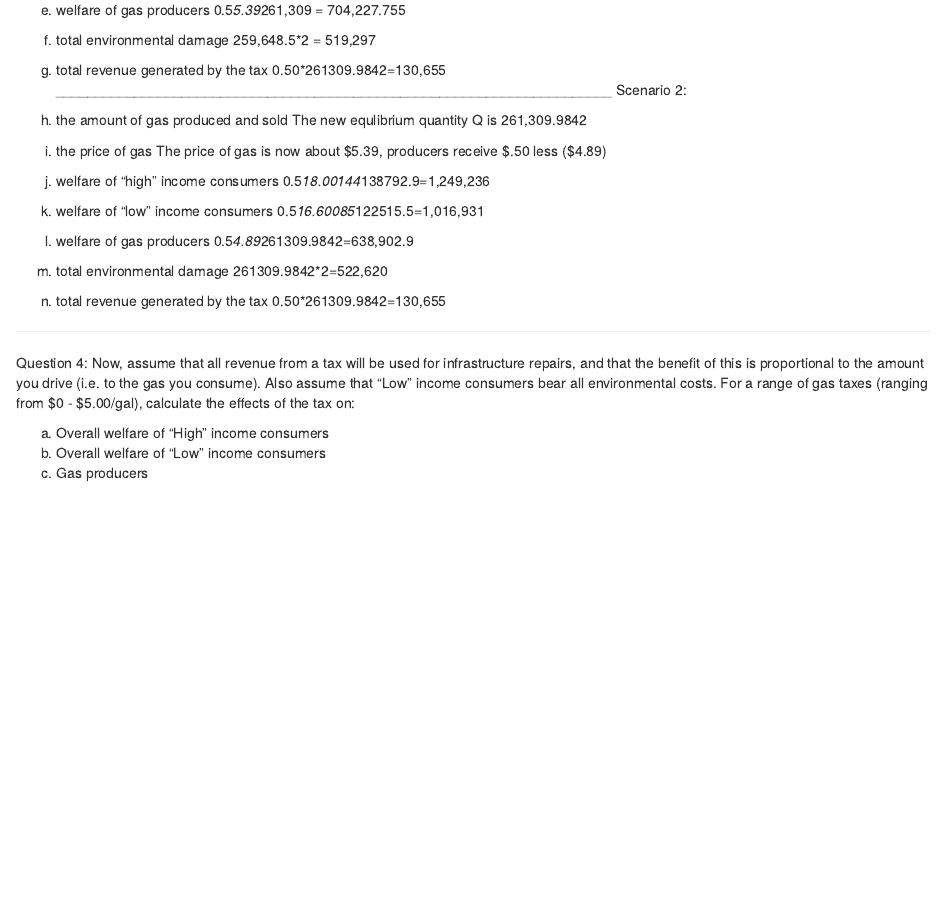
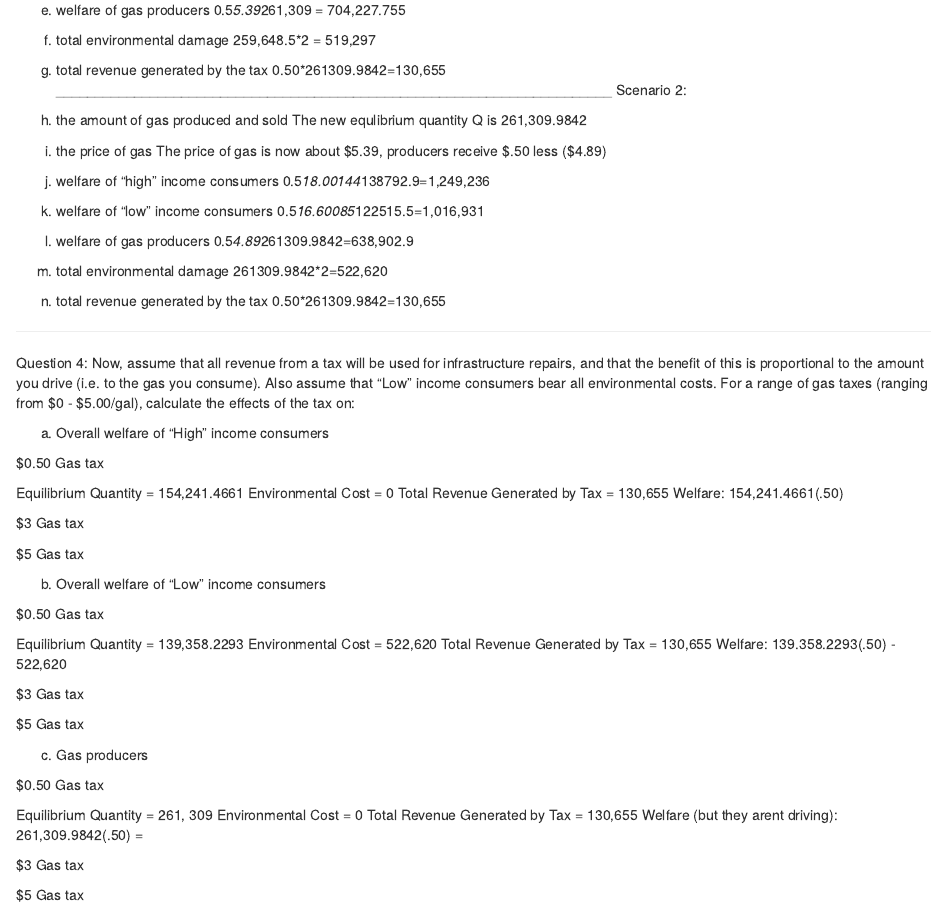
Before and after one commit to AdrienneSHew/ESM-204-Assignment-2, an R Markdown document (ESM-204-Assignment-2.Rmd): the page in a window 1100 px wide, from 3870 px down. Rendered offline with R 4.5, knitr and Pandoc, with nearby package versions.

Commit message:
Added some to # 4

```diff
--- a/ESM-204-Assignment-2.Rmd
+++ b/ESM-204-Assignment-2.Rmd
@@ -218,5 +218,40 @@ g) total revenue generated by the tax
 Question 4: Now, assume that all revenue from a tax will be used for infrastructure repairs, and that the benefit of this is proportional to the amount you drive (i.e. to the gas you consume). Also assume that “Low” income consumers bear all environmental costs. For a range of gas taxes (ranging from $0 - $5.00/gal), calculate the effects of the tax on:
 
 a. Overall welfare of “High” income consumers
+
+$0.50 Gas tax
+
+Equilibrium Quantity = 154,241.4661
+Environmental Cost = 0
+Total Revenue Generated by Tax = 130,655
+Welfare: 154,241.4661(.50)
+
+$3 Gas tax
+
+$5 Gas tax
+
 b. Overall welfare of “Low” income consumers
+
+$0.50 Gas tax
+
+Equilibrium Quantity = 139,358.2293
+Environmental Cost = 522,620
+Total Revenue Generated by Tax = 130,655
+Welfare: 139.358.2293(.50) - 522,620
+
+$3 Gas tax
+
+$5 Gas tax
+
 c. Gas producers
+
+$0.50 Gas tax
+
+Equilibrium Quantity = 261, 309
+Environmental Cost = 0
+Total Revenue Generated by Tax = 130,655
+Welfare (but they arent driving): 261,309.9842(.50) =
+
+$3 Gas tax
+
+$5 Gas tax
```
